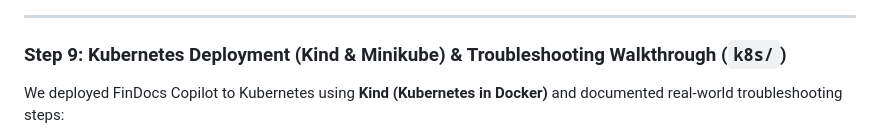
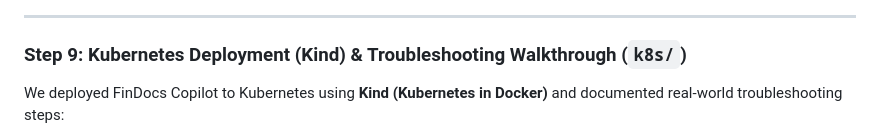
Before and after one commit to yazdanparasthesam/llm-zoomcamp, a Markdown page: Capstone1-findocs-copilot/README.md, the part around the change. GitHub-like rendering.

```diff
--- a/Capstone1-findocs-copilot/README.md
+++ b/Capstone1-findocs-copilot/README.md
@@ -530,7 +530,7 @@ We logged into Grafana 10.2 (`admin` / `admin`) on `http://localhost:3000`, conf
 
 ---
 
-### Step 9: Kubernetes Deployment (Kind & Minikube) & Troubleshooting Walkthrough (`k8s/`)
+### Step 9: Kubernetes Deployment (Kind) & Troubleshooting Walkthrough (`k8s/`)
 We deployed FinDocs Copilot to Kubernetes using **Kind (Kubernetes in Docker)** and documented real-world troubleshooting steps:
 1. **Cluster Creation & Image Loading**: Created `findocs-cluster` (`kind create cluster --name findocs-cluster`) and loaded the locally built image (`kind load docker-image findocs-app:latest --name findocs-cluster`).
 2. **Grafana ConfigMap Automation**: Created `k8s/06-grafana-config.yaml` to embed the Postgres datasource and dashboard JSON into Kubernetes ConfigMaps.
```
